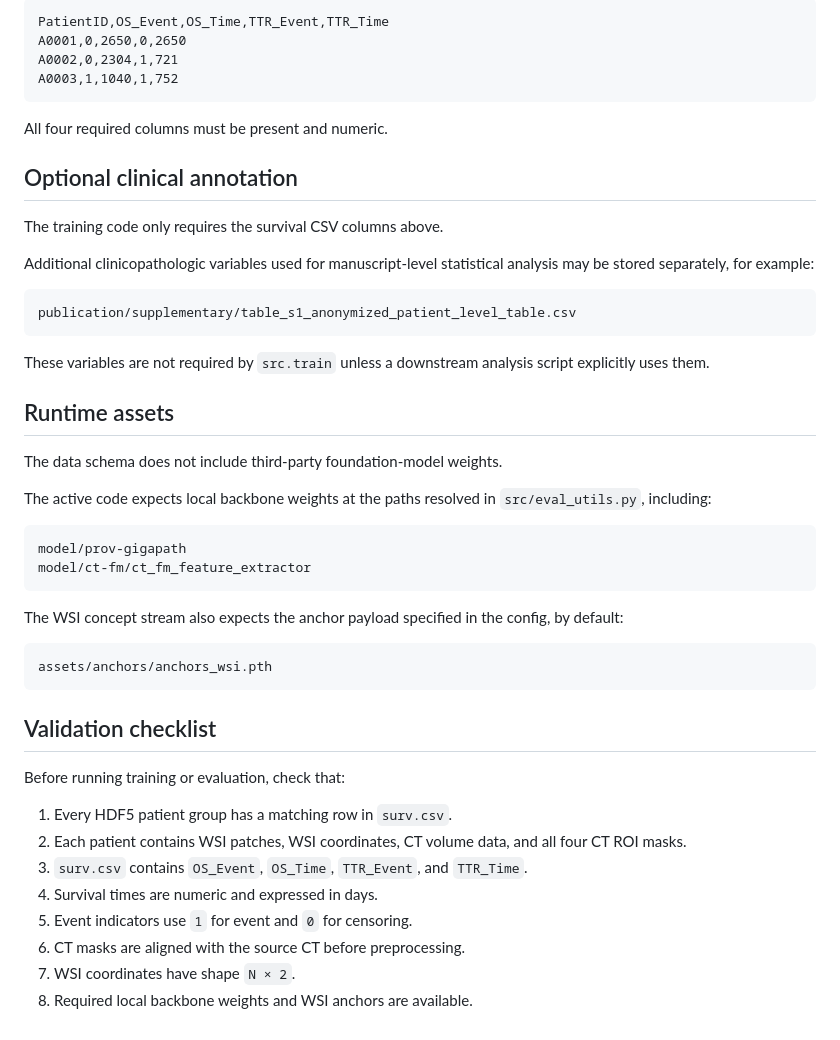
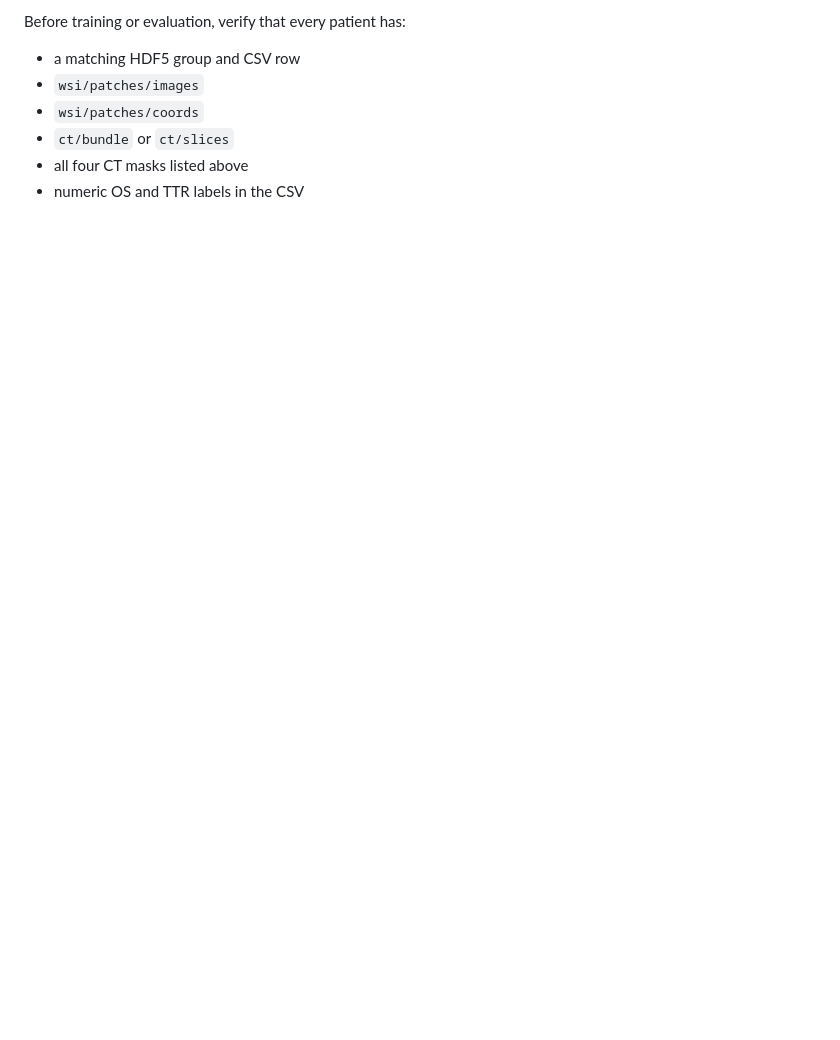
Before and after one commit to iWiley/RPHN, a Markdown page: DATA_SCHEMA.md, the part around one of its changes. Rendered like a GitHub page; blank space fills up the shorter version.

````diff
--- a/DATA_SCHEMA.md
+++ b/DATA_SCHEMA.md
@@ -181,51 +137,9 @@ Example:
 
-```csv
-PatientID,OS_Event,OS_Time,TTR_Event,TTR_Time
-A0001,0,2650,0,2650
-A0002,0,2304,1,721
-A0003,1,1040,1,752
-```
+Before training or evaluation, verify that every patient has:
 
-All four required columns must be present and numeric.
-
-## Optional clinical annotation
-
-The training code only requires the survival CSV columns above.
-
-Additional clinicopathologic variables used for manuscript-level statistical analysis may be stored separately, for example:
-
-```text
-publication/supplementary/table_s1_anonymized_patient_level_table.csv
-```
-
-These variables are not required by `src.train` unless a downstream analysis script explicitly uses them.
-
-## Runtime assets
-
-The data schema does not include third-party foundation-model weights.
-
-The active code expects local backbone weights at the paths resolved in `src/eval_utils.py`, including:
-
-```text
-model/prov-gigapath
-model/ct-fm/ct_fm_feature_extractor
-```
-
-The WSI concept stream also expects the anchor payload specified in the config, by default:
-
-```text
-assets/anchors/anchors_wsi.pth
-```
-
-## Validation checklist
-
-Before running training or evaluation, check that:
-
-1. Every HDF5 patient group has a matching row in `surv.csv`.
-2. Each patient contains WSI patches, WSI coordinates, CT volume data, and all four CT ROI masks.
-3. `surv.csv` contains `OS_Event`, `OS_Time`, `TTR_Event`, and `TTR_Time`.
-4. Survival times are numeric and expressed in days.
-5. Event indicators use `1` for event and `0` for censoring.
-6. CT masks are aligned with the source CT before preprocessing.
-7. WSI coordinates have shape `N × 2`.
-8. Required local backbone weights and WSI anchors are available.
+- a matching HDF5 group and CSV row
+- `wsi/patches/images`
+- `wsi/patches/coords`
+- `ct/bundle` or `ct/slices`
+- all four CT masks listed above
+- numeric OS and TTR labels in the CSV
````
Also changed, not shown: other parts of DATA_SCHEMA.md (+25 -69 lines).
